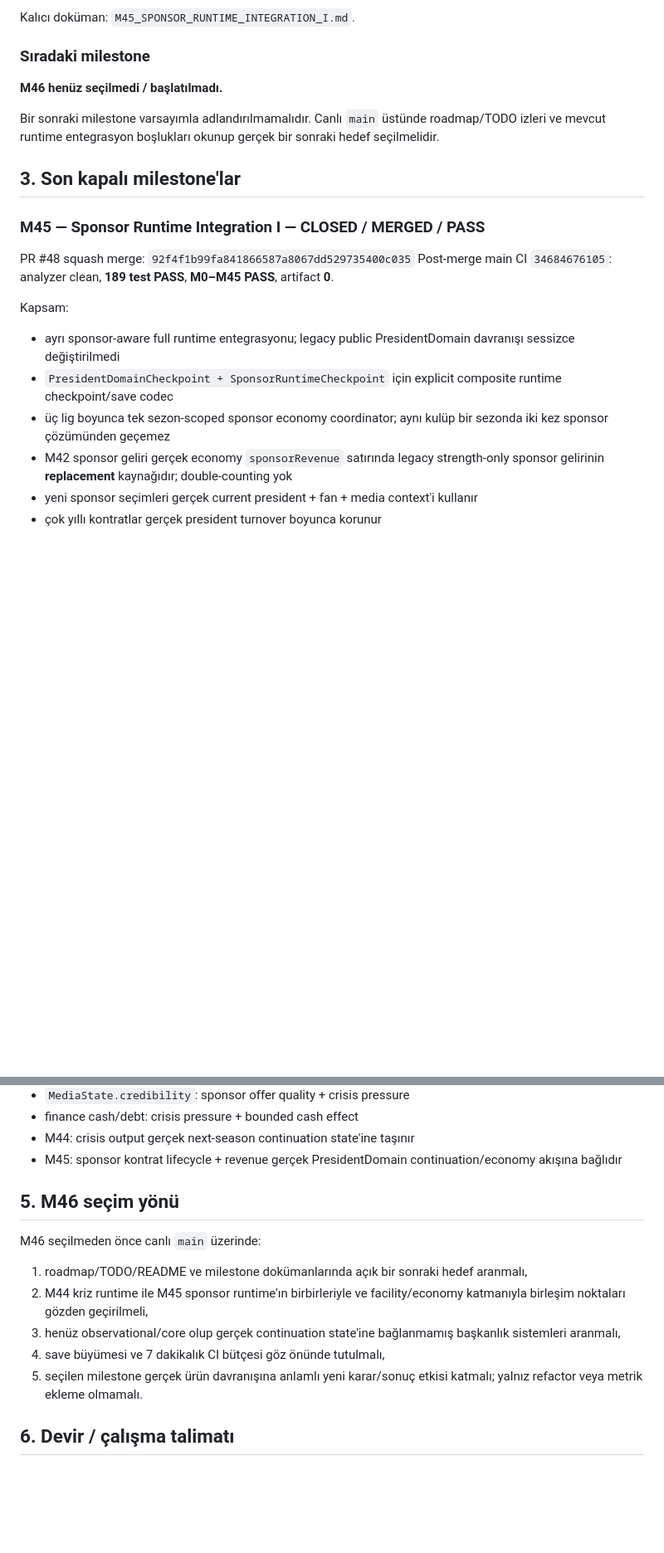
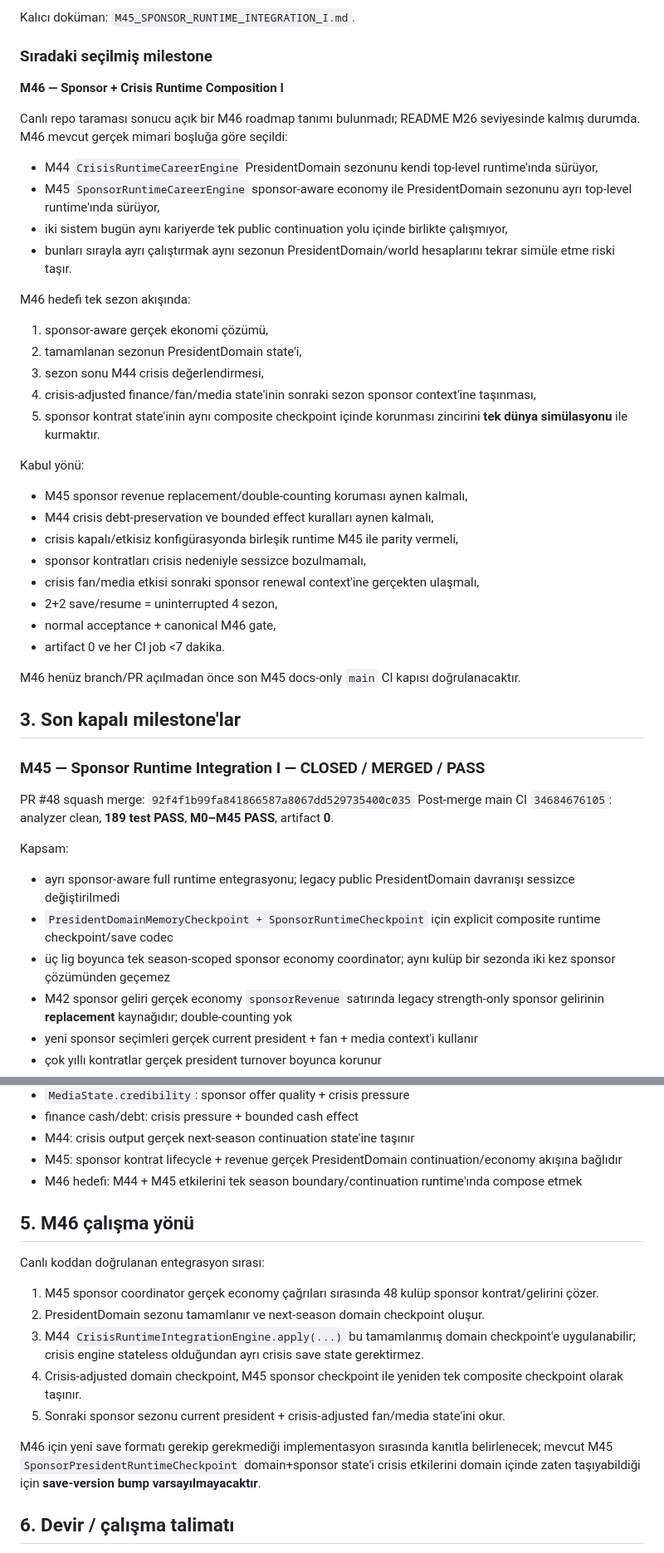
Before and after one commit to ZMilaStudio/futbol-baskanlik-simulatoru, a Markdown page: GENEL_PROJE_OZETI.md, 2 parts joined by grey strips. Shown at 83% size. GitHub-like rendering; blank space fills up the shorter version.

Commit message:
docs: select M46 sponsor crisis runtime composition

```diff
--- a/GENEL_PROJE_OZETI.md
+++ b/GENEL_PROJE_OZETI.md
@@ -57,11 +57,35 @@ M45 canonical final:
 
 Kalıcı doküman: `M45_SPONSOR_RUNTIME_INTEGRATION_I.md`.
 
-### Sıradaki milestone
+### Sıradaki seçilmiş milestone
 
-**M46 henüz seçilmedi / başlatılmadı.**
+**M46 — Sponsor + Crisis Runtime Composition I**
 
-Bir sonraki milestone varsayımla adlandırılmamalıdır. Canlı `main` üstünde roadmap/TODO izleri ve mevcut runtime entegrasyon boşlukları okunup gerçek bir sonraki hedef seçilmelidir.
+Canlı repo taraması sonucu açık bir M46 roadmap tanımı bulunmadı; README M26 seviyesinde kalmış durumda. M46 mevcut gerçek mimari boşluğa göre seçildi:
+- M44 `CrisisRuntimeCareerEngine` PresidentDomain sezonunu kendi top-level runtime'ında sürüyor,
+- M45 `SponsorRuntimeCareerEngine` sponsor-aware economy ile PresidentDomain sezonunu ayrı top-level runtime'ında sürüyor,
+- iki sistem bugün aynı kariyerde tek public continuation yolu içinde birlikte çalışmıyor,
+- bunları sırayla ayrı çalıştırmak aynı sezonun PresidentDomain/world hesaplarını tekrar simüle etme riski taşır.
+
+M46 hedefi tek sezon akışında:
+1. sponsor-aware gerçek ekonomi çözümü,
+2. tamamlanan sezonun PresidentDomain state'i,
+3. sezon sonu M44 crisis değerlendirmesi,
+4. crisis-adjusted finance/fan/media state'inin sonraki sezon sponsor context'ine taşınması,
+5. sponsor kontrat state'inin aynı composite checkpoint içinde korunması
+zincirini **tek dünya simülasyonu** ile kurmaktır.
+
+Kabul yönü:
+- M45 sponsor revenue replacement/double-counting koruması aynen kalmalı,
+- M44 crisis debt-preservation ve bounded effect kuralları aynen kalmalı,
+- crisis kapalı/etkisiz konfigürasyonda birleşik runtime M45 ile parity vermeli,
+- sponsor kontratları crisis nedeniyle sessizce bozulmamalı,
+- crisis fan/media etkisi sonraki sponsor renewal context'ine gerçekten ulaşmalı,
+- 2+2 save/resume = uninterrupted 4 sezon,
+- normal acceptance + canonical M46 gate,
+- artifact 0 ve her CI job <7 dakika.
+
+M46 henüz branch/PR açılmadan önce son M45 docs-only `main` CI kapısı doğrulanacaktır.
 
 ## 3. Son kapalı milestone'lar
 
@@ -71,8 +95,8 @@ Post-merge main CI `34684676105`: analyzer clean, **189 test PASS**, **M0–M45
 
 Kapsam:
 - ayrı sponsor-aware full runtime entegrasyonu; legacy public PresidentDomain davranışı sessizce değiştirilmedi
-- `PresidentDomainCheckpoint + SponsorRuntimeCheckpoint` için explicit composite runtime checkpoint/save codec
-- üç lig boyunca tek sezon-scoped sponsor economy coordinator; aynı kulüp bir sezonda iki kez sponsor çözümünden geçemez
+- `PresidentDomainMemoryCheckpoint + SponsorRuntimeCheckpoint` için explicit composite runtime checkpoint/save codec
+- üç lig boyunca tek season-scoped sponsor economy coordinator; aynı kulüp bir sezonda iki kez sponsor çözümünden geçemez
 - M42 sponsor geliri gerçek economy `sponsorRevenue` satırında legacy strength-only sponsor gelirinin **replacement** kaynağıdır; double-counting yok
 - yeni sponsor seçimleri gerçek current president + fan + media context'i kullanır
 - çok yıllı kontratlar gerçek president turnover boyunca korunur
@@ -138,15 +162,18 @@ Başkan/state gerçek etkileri:
 - finance cash/debt: crisis pressure + bounded cash effect
 - M44: crisis output gerçek next-season continuation state'ine taşınır
 - M45: sponsor kontrat lifecycle + revenue gerçek PresidentDomain continuation/economy akışına bağlıdır
+- M46 hedefi: M44 + M45 etkilerini tek season boundary/continuation runtime'ında compose etmek
 
-## 5. M46 seçim yönü
+## 5. M46 çalışma yönü
 
-M46 seçilmeden önce canlı `main` üzerinde:
-1. roadmap/TODO/README ve milestone dokümanlarında açık bir sonraki hedef aranmalı,
-2. M44 kriz runtime ile M45 sponsor runtime'ın birbirleriyle ve facility/economy katmanıyla birleşim noktaları gözden geçirilmeli,
-3. henüz observational/core olup gerçek continuation state'ine bağlanmamış başkanlık sistemleri aranmalı,
-4. save büyümesi ve 7 dakikalık CI bütçesi göz önünde tutulmalı,
-5. seçilen milestone gerçek ürün davranışına anlamlı yeni karar/sonuç etkisi katmalı; yalnız refactor veya metrik ekleme olmamalı.
+Canlı koddan doğrulanan entegrasyon sırası:
+1. M45 sponsor coordinator gerçek economy çağrıları sırasında 48 kulüp sponsor kontrat/gelirini çözer.
+2. PresidentDomain sezonu tamamlanır ve next-season domain checkpoint oluşur.
+3. M44 `CrisisRuntimeIntegrationEngine.apply(...)` bu tamamlanmış domain checkpoint'e uygulanabilir; crisis engine stateless olduğundan ayrı crisis save state gerektirmez.
+4. Crisis-adjusted domain checkpoint, M45 sponsor checkpoint ile yeniden tek composite checkpoint olarak taşınır.
+5. Sonraki sponsor sezonu current president + crisis-adjusted fan/media state'ini okur.
+
+M46 için yeni save formatı gerekip gerekmediği implementasyon sırasında kanıtla belirlenecek; mevcut M45 `SponsorPresidentRuntimeCheckpoint` domain+sponsor state'i crisis etkilerini domain içinde zaten taşıyabildiği için **save-version bump varsayılmayacaktır**.
 
 ## 6. Devir / çalışma talimatı
 
```
